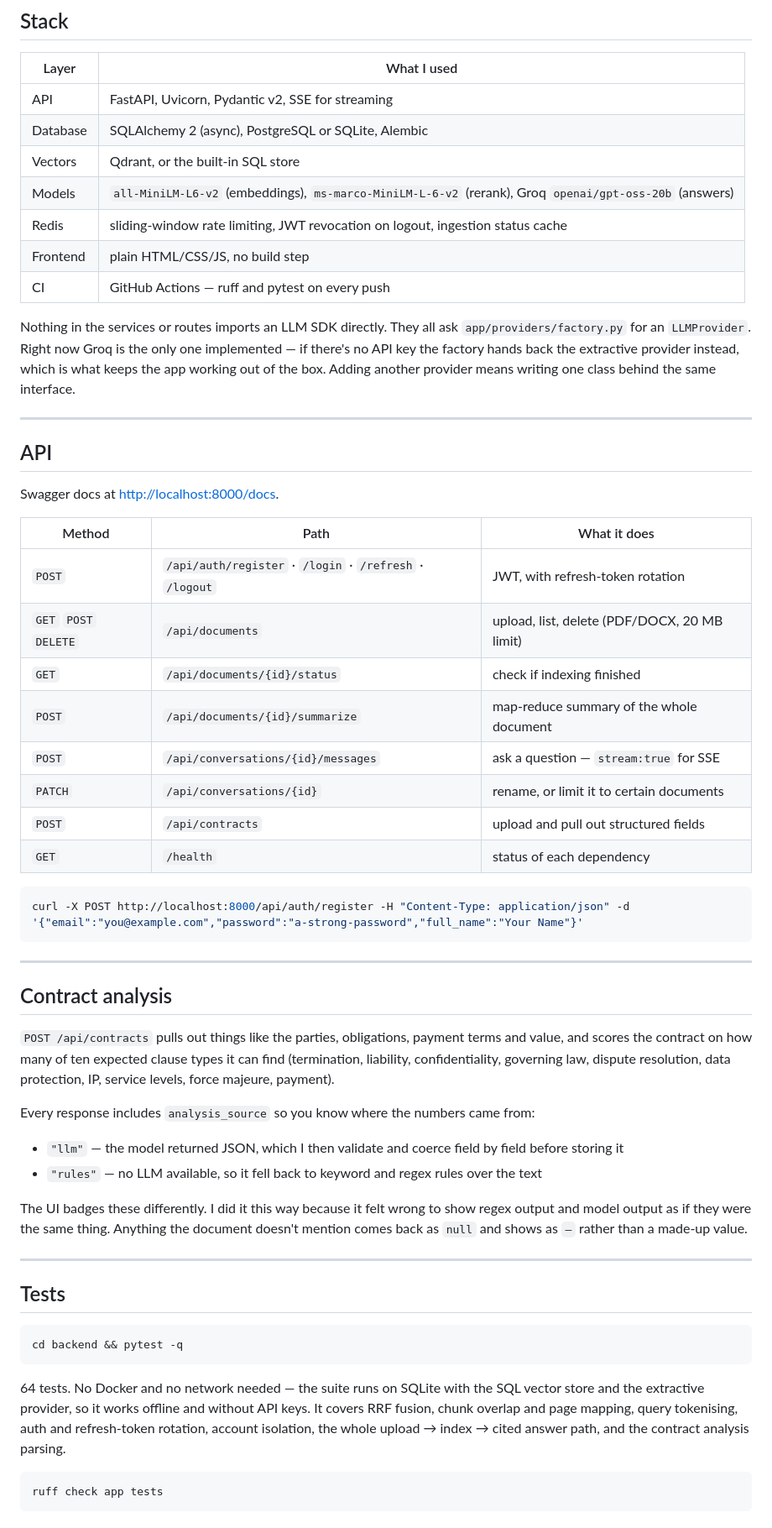
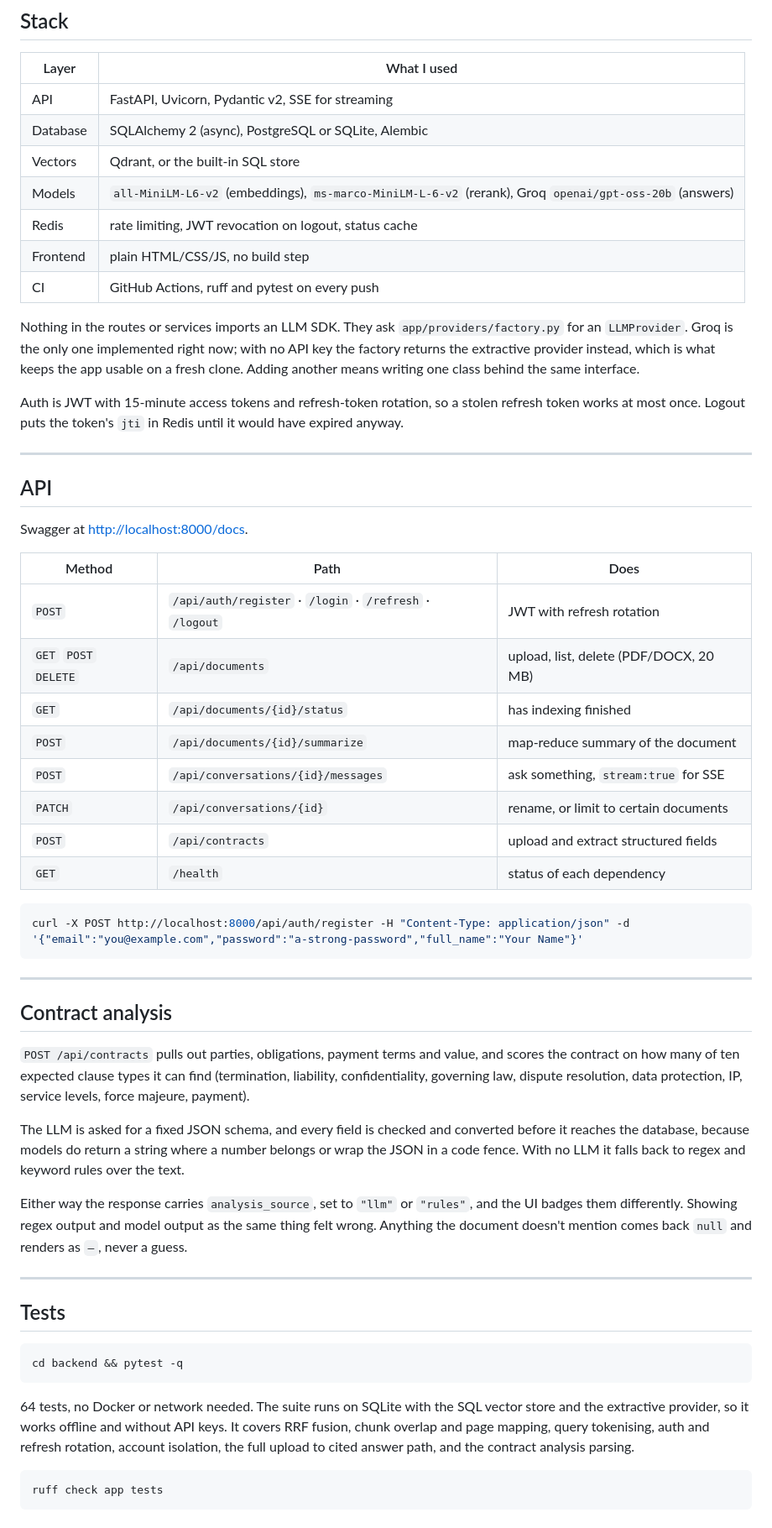
Before and after one commit to VinitHudiya19/ContractBuddy, a Markdown page: README.md, the part around one of its changes. Shown at 84% size. Rendered like a GitHub page.

Commit message:
Rewrite README in a more natural voice

````diff
--- a/README.md
+++ b/README.md
@@ -180,31 +141,35 @@ conversations, including that a brand new account can't see anything.
 | Database | SQLAlchemy 2 (async), PostgreSQL or SQLite, Alembic |
 | Vectors | Qdrant, or the built-in SQL store |
 | Models | `all-MiniLM-L6-v2` (embeddings), `ms-marco-MiniLM-L-6-v2` (rerank), Groq `openai/gpt-oss-20b` (answers) |
-| Redis | sliding-window rate limiting, JWT revocation on logout, ingestion status cache |
+| Redis | rate limiting, JWT revocation on logout, status cache |
 | Frontend | plain HTML/CSS/JS, no build step |
-| CI | GitHub Actions — ruff and pytest on every push |
+| CI | GitHub Actions, ruff and pytest on every push |
 
-Nothing in the services or routes imports an LLM SDK directly. They all ask
-`app/providers/factory.py` for an `LLMProvider`. Right now Groq is the only one
-implemented — if there's no API key the factory hands back the extractive
-provider instead, which is what keeps the app working out of the box. Adding
-another provider means writing one class behind the same interface.
+Nothing in the routes or services imports an LLM SDK. They ask
+`app/providers/factory.py` for an `LLMProvider`. Groq is the only one
+implemented right now; with no API key the factory returns the extractive
+provider instead, which is what keeps the app usable on a fresh clone. Adding
+another means writing one class behind the same interface.
+
+Auth is JWT with 15-minute access tokens and refresh-token rotation, so a
+stolen refresh token works at most once. Logout puts the token's `jti` in Redis
+until it would have expired anyway.
 
 ---
 
 ## API
 
-Swagger docs at <http://localhost:8000/docs>.
+Swagger at <http://localhost:8000/docs>.
 
-| Method | Path | What it does |
+| Method | Path | Does |
 |---|---|---|
-| `POST` | `/api/auth/register` · `/login` · `/refresh` · `/logout` | JWT, with refresh-token rotation |
-| `GET` `POST` `DELETE` | `/api/documents` | upload, list, delete (PDF/DOCX, 20 MB limit) |
-| `GET` | `/api/documents/{id}/status` | check if indexing finished |
-| `POST` | `/api/documents/{id}/summarize` | map-reduce summary of the whole document |
-| `POST` | `/api/conversations/{id}/messages` | ask a question — `stream:true` for SSE |
-| `PATCH` | `/api/conversations/{id}` | rename, or limit it to certain documents |
-| `POST` | `/api/contracts` | upload and pull out structured fields |
+| `POST` | `/api/auth/register` · `/login` · `/refresh` · `/logout` | JWT with refresh rotation |
+| `GET` `POST` `DELETE` | `/api/documents` | upload, list, delete (PDF/DOCX, 20 MB) |
+| `GET` | `/api/documents/{id}/status` | has indexing finished |
+| `POST` | `/api/documents/{id}/summarize` | map-reduce summary of the document |
+| `POST` | `/api/conversations/{id}/messages` | ask something, `stream:true` for SSE |
+| `PATCH` | `/api/conversations/{id}` | rename, or limit to certain documents |
+| `POST` | `/api/contracts` | upload and extract structured fields |
 | `GET` | `/health` | status of each dependency |
 
 ```bash
@@ -215,24 +180,20 @@ curl -X POST http://localhost:8000/api/auth/register -H "Content-Type: applicati
 
 ## Contract analysis
 
-`POST /api/contracts` pulls out things like the parties, obligations, payment
-terms and value, and scores the contract on how many of ten expected clause
-types it can find (termination, liability, confidentiality, governing law,
-dispute resolution, data protection, IP, service levels, force majeure,
-payment).
+`POST /api/contracts` pulls out parties, obligations, payment terms and value,
+and scores the contract on how many of ten expected clause types it can find
+(termination, liability, confidentiality, governing law, dispute resolution,
+data protection, IP, service levels, force majeure, payment).
 
-Every response includes `analysis_source` so you know where the numbers came
-from:
+The LLM is asked for a fixed JSON schema, and every field is checked and
+converted before it reaches the database, because models do return a string
+where a number belongs or wrap the JSON in a code fence. With no LLM it falls
+back to regex and keyword rules over the text.
 
-- `"llm"` — the model returned JSON, which I then validate and coerce field by
-  field before storing it
-- `"rules"` — no LLM available, so it fell back to keyword and regex rules over
-  the text
-
-The UI badges these differently. I did it this way because it felt wrong to show
-regex output and model output as if they were the same thing. Anything the
-document doesn't mention comes back as `null` and shows as `—` rather than a
-made-up value.
+Either way the response carries `analysis_source`, set to `"llm"` or
+`"rules"`, and the UI badges them differently. Showing regex output and model
+output as the same thing felt wrong. Anything the document doesn't mention comes
+back `null` and renders as `—`, never a guess.
 
 ---
 
@@ -242,11 +203,11 @@ made-up value.
 cd backend && pytest -q
 ```
 
-64 tests. No Docker and no network needed — the suite runs on SQLite with the
-SQL vector store and the extractive provider, so it works offline and without
-API keys. It covers RRF fusion, chunk overlap and page mapping, query
-tokenising, auth and refresh-token rotation, account isolation, the whole
-upload → index → cited answer path, and the contract analysis parsing.
+64 tests, no Docker or network needed. The suite runs on SQLite with the SQL
+vector store and the extractive provider, so it works offline and without API
+keys. It covers RRF fusion, chunk overlap and page mapping, query tokenising,
+auth and refresh rotation, account isolation, the full upload to cited answer
+path, and the contract analysis parsing.
 
 ```bash
 ruff check app tests
````
Also changed, not shown: other parts of README.md (+112 -120 lines).
